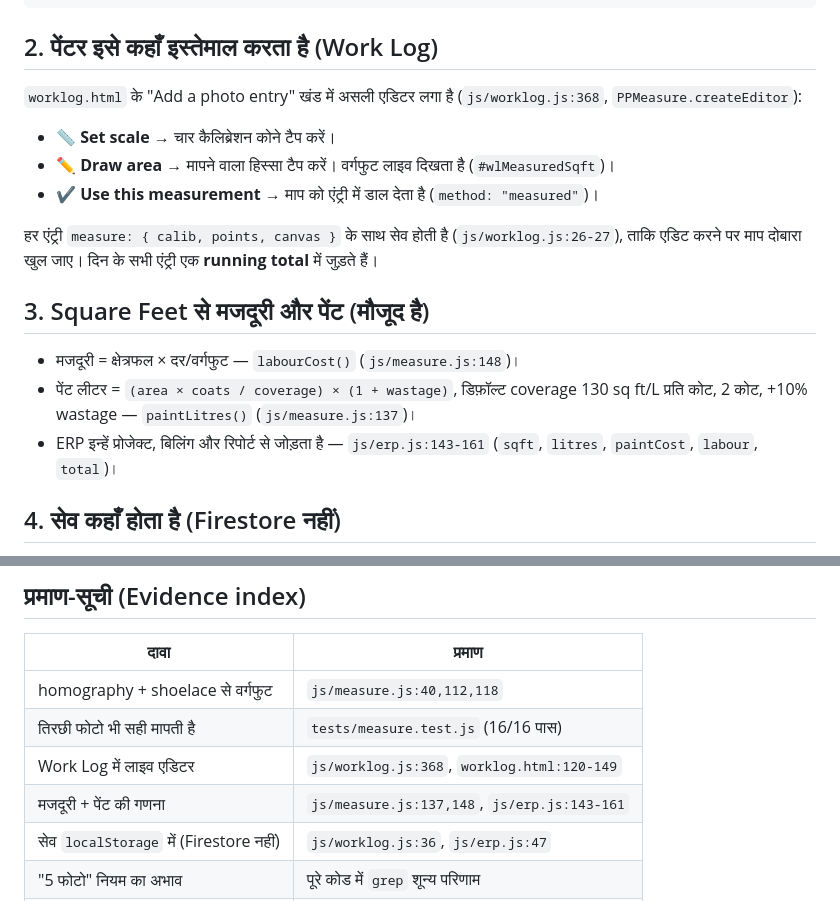
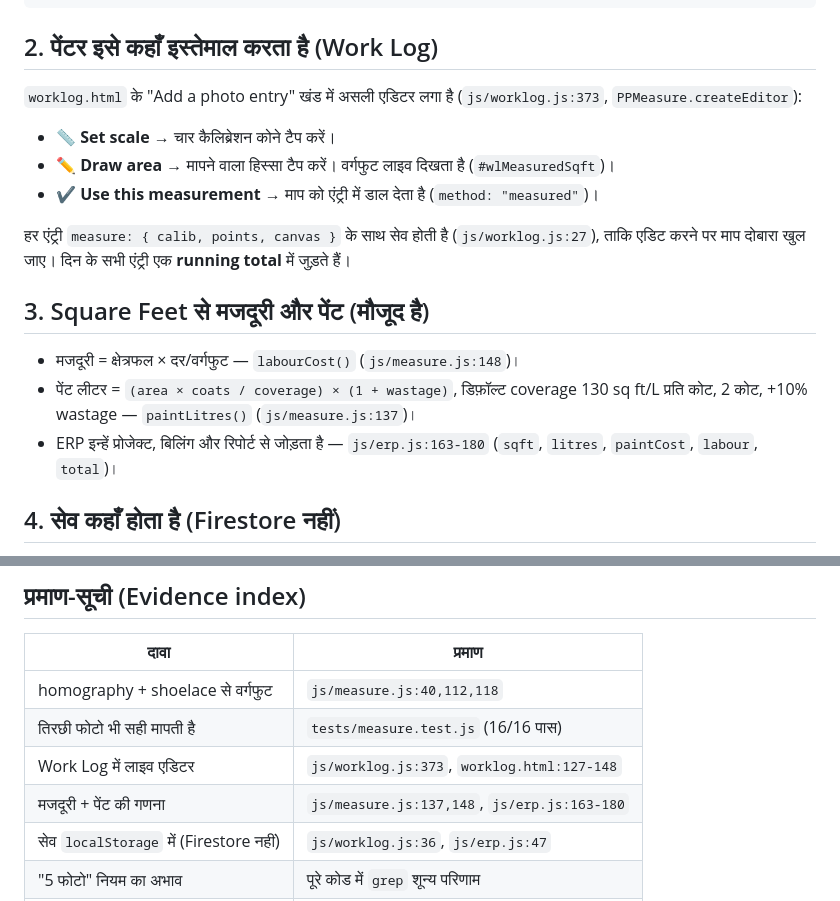
Before and after one commit to gahonsh-blip/painter-plus-website, a Markdown page: docs/PHOTO_AREA_MEASUREMENT.md, 2 parts joined by grey strips. Drawn GitHub-style.

Commit message:
docs: correct line references in photo-measurement evidence index
Co-authored-by: openhands <openhands@all-hands.dev>

```diff
--- a/docs/PHOTO_AREA_MEASUREMENT.md
+++ b/docs/PHOTO_AREA_MEASUREMENT.md
@@ -57,7 +57,7 @@ ok  paint litres for 80 sq ft, 2 coats, 130 coverage, 10% wastage
 ## 2. पेंटर इसे कहाँ इस्तेमाल करता है (Work Log)
 
 `worklog.html` के "Add a photo entry" खंड में असली एडिटर लगा है
-(`js/worklog.js:368`, `PPMeasure.createEditor`):
+(`js/worklog.js:373`, `PPMeasure.createEditor`):
 
 - **📏 Set scale** → चार कैलिब्रेशन कोने टैप करें।
 - **✏️ Draw area** → मापने वाला हिस्सा टैप करें। वर्गफुट लाइव दिखता है
@@ -65,7 +65,7 @@ ok  paint litres for 80 sq ft, 2 coats, 130 coverage, 10% wastage
 - **✔ Use this measurement** → माप को एंट्री में डाल देता है (`method: "measured"`)।
 
 हर एंट्री `measure: { calib, points, canvas }` के साथ सेव होती है
-(`js/worklog.js:26-27`), ताकि एडिट करने पर माप दोबारा खुल जाए। दिन के सभी एंट्री
+(`js/worklog.js:27`), ताकि एडिट करने पर माप दोबारा खुल जाए। दिन के सभी एंट्री
 एक **running total** में जुड़ते हैं।
 
 ## 3. Square Feet से मजदूरी और पेंट (मौजूद है)
@@ -74,7 +74,7 @@ ok  paint litres for 80 sq ft, 2 coats, 130 coverage, 10% wastage
 - पेंट लीटर = `(area × coats / coverage) × (1 + wastage)`, डिफ़ॉल्ट
   coverage 130 sq ft/L प्रति कोट, 2 कोट, +10% wastage — `paintLitres()`
   (`js/measure.js:137`)।
-- ERP इन्हें प्रोजेक्ट, बिलिंग और रिपोर्ट से जोड़ता है — `js/erp.js:143-161`
+- ERP इन्हें प्रोजेक्ट, बिलिंग और रिपोर्ट से जोड़ता है — `js/erp.js:163-180`
   (`sqft`, `litres`, `paintCost`, `labour`, `total`)।
 
 ## 4. सेव कहाँ होता है (Firestore नहीं)
@@ -155,8 +155,8 @@ Paint estimate (2 coats · 130 sq ft/L) 0.5 L*।
 |------|--------|
 | homography + shoelace से वर्गफुट | `js/measure.js:40,112,118` |
 | तिरछी फोटो भी सही मापती है | `tests/measure.test.js` (16/16 पास) |
-| Work Log में लाइव एडिटर | `js/worklog.js:368`, `worklog.html:120-149` |
-| मजदूरी + पेंट की गणना | `js/measure.js:137,148`, `js/erp.js:143-161` |
+| Work Log में लाइव एडिटर | `js/worklog.js:373`, `worklog.html:127-148` |
+| मजदूरी + पेंट की गणना | `js/measure.js:137,148`, `js/erp.js:163-180` |
 | सेव `localStorage` में (Firestore नहीं) | `js/worklog.js:36`, `js/erp.js:47` |
 | "5 फोटो" नियम का अभाव | पूरे कोड में `grep` शून्य परिणाम |
 | एंड-टू-एंड ब्राउज़र टेस्ट | `tests/run-wl-selftest.sh` (11/11 पास) |
```
